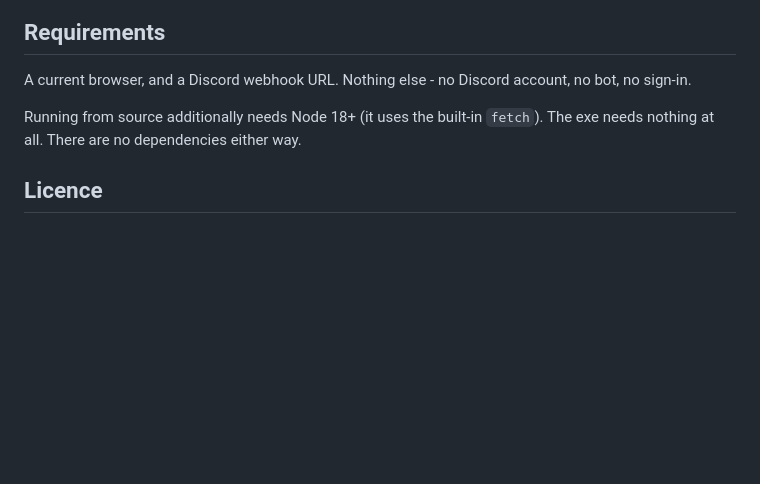
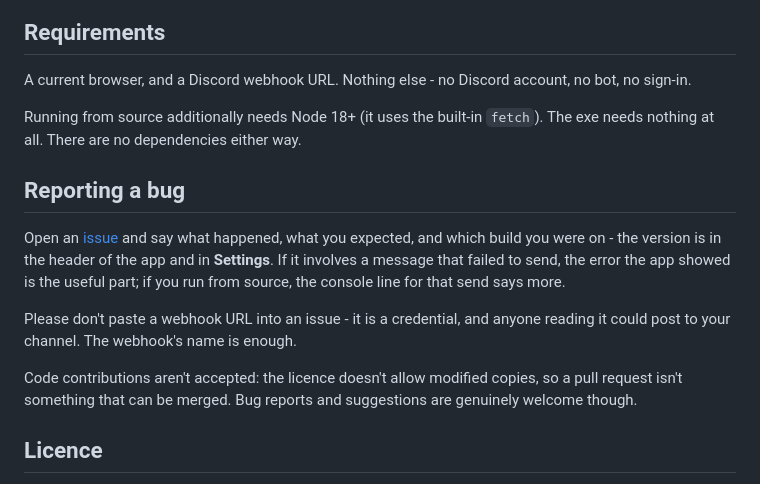
Before and after one commit to icelogw/Discord-WebHook-Poster, a Markdown page: docs/README.md, the part around the change. Drawn GitHub-style; blank space fills up the shorter version.

Commit message:
docs: how to report a bug

```diff
--- a/docs/README.md
+++ b/docs/README.md
@@ -384,6 +384,19 @@ A current browser, and a Discord webhook URL. Nothing else - no Discord account,
 Running from source additionally needs Node 18+ (it uses the built-in `fetch`). The exe needs
 nothing at all. There are no dependencies either way.
 
+## Reporting a bug
+
+Open an [issue](https://github.com/icelogw/Discord-WebHook-Poster/issues) and say what happened,
+what you expected, and which build you were on - the version is in the header of the app and in
+**Settings**. If it involves a message that failed to send, the error the app showed is the useful
+part; if you run from source, the console line for that send says more.
+
+Please don't paste a webhook URL into an issue - it is a credential, and anyone reading it could
+post to your channel. The webhook's name is enough.
+
+Code contributions aren't accepted: the licence doesn't allow modified copies, so a pull request
+isn't something that can be merged. Bug reports and suggestions are genuinely welcome though.
+
 ## Licence
 
 **Personal use only - this is not open source.** You may run it for your own private,
```
